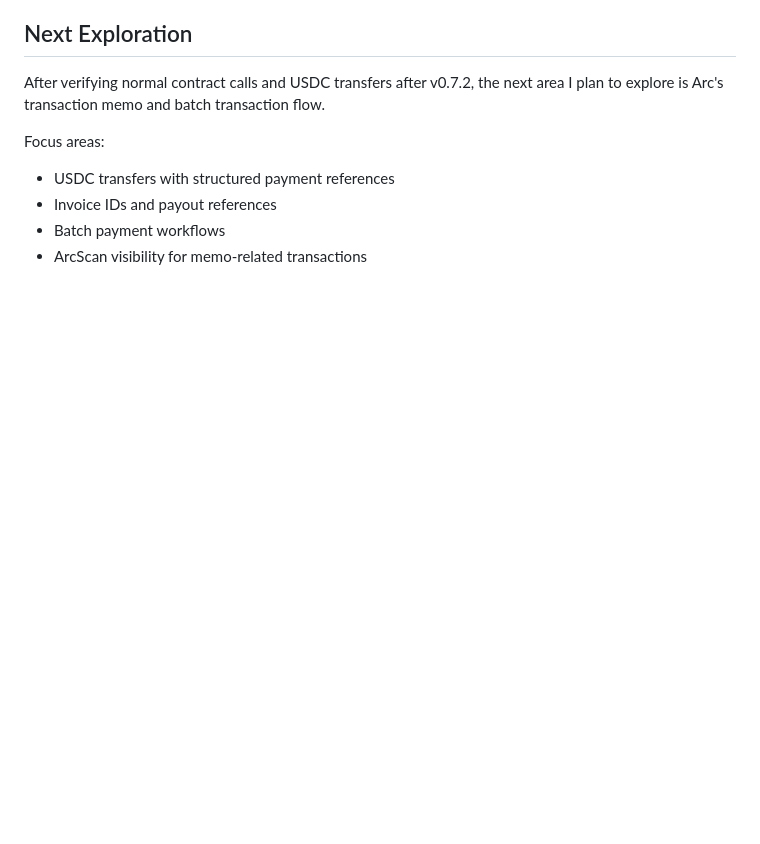
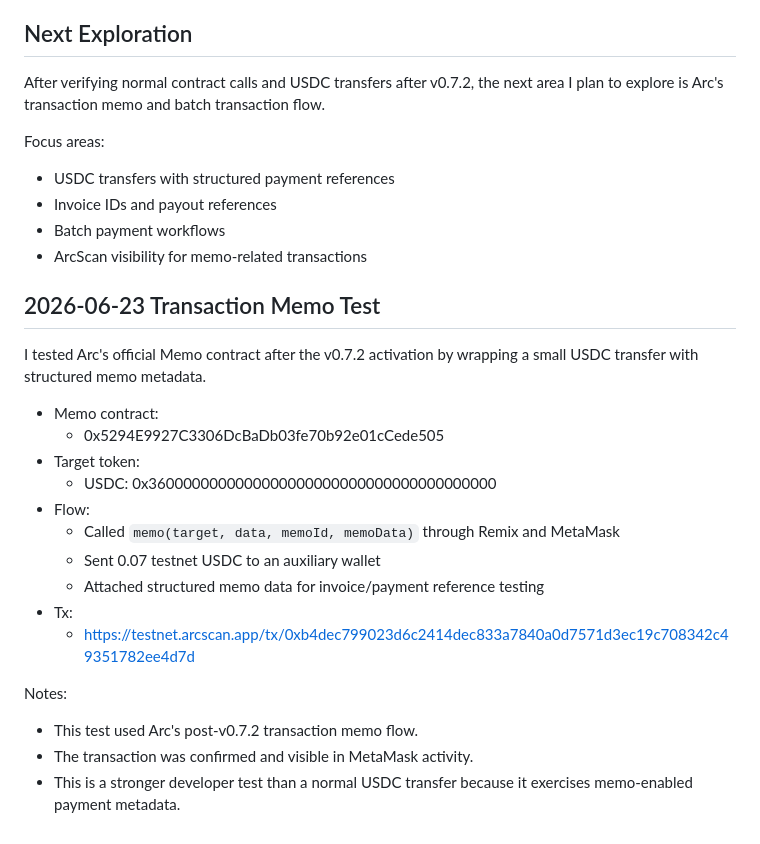
Before and after one commit to kenvin-maker/arc-testnet-memo, a Markdown page: README.md, the part around the change. GitHub-like rendering; blank space fills up the shorter version.

Commit message:
Add June 23 transaction memo test

```diff
--- a/README.md
+++ b/README.md
@@ -91,3 +91,22 @@ Focus areas:
 - Invoice IDs and payout references
 - Batch payment workflows
 - ArcScan visibility for memo-related transactions
+## 2026-06-23 Transaction Memo Test
+
+I tested Arc's official Memo contract after the v0.7.2 activation by wrapping a small USDC transfer with structured memo metadata.
+
+- Memo contract:
+  - 0x5294E9927C3306DcBaDb03fe70b92e01cCede505
+- Target token:
+  - USDC: 0x3600000000000000000000000000000000000000
+- Flow:
+  - Called `memo(target, data, memoId, memoData)` through Remix and MetaMask
+  - Sent 0.07 testnet USDC to an auxiliary wallet
+  - Attached structured memo data for invoice/payment reference testing
+- Tx:
+  - https://testnet.arcscan.app/tx/0xb4dec799023d6c2414dec833a7840a0d7571d3ec19c708342c49351782ee4d7d
+
+Notes:
+- This test used Arc's post-v0.7.2 transaction memo flow.
+- The transaction was confirmed and visible in MetaMask activity.
+- This is a stronger developer test than a normal USDC transfer because it exercises memo-enabled payment metadata.
```
